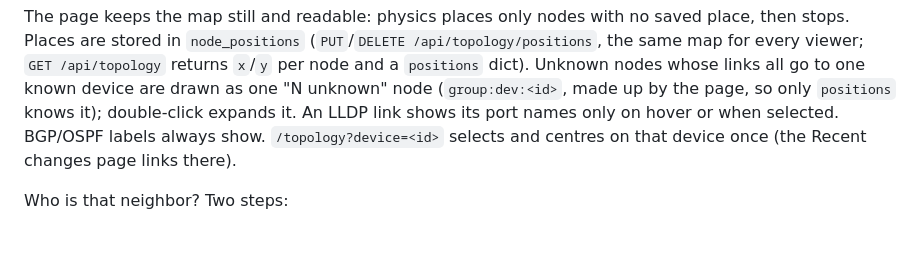
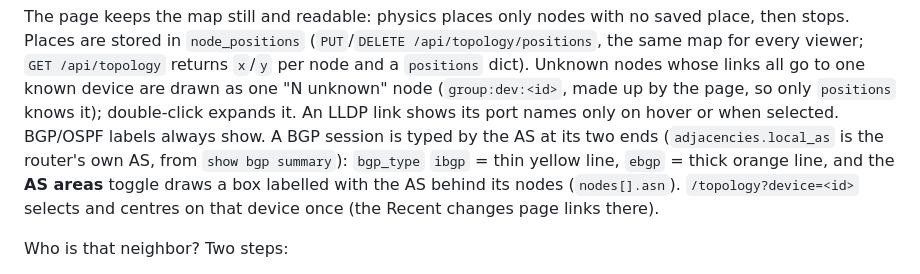
Before and after one commit to orneh24/confetti-topo, a Markdown page: CLAUDE.md, the part around the change. Drawn GitHub-style; blank space fills up the shorter version.

```diff
--- a/CLAUDE.md
+++ b/CLAUDE.md
@@ -96,7 +96,9 @@ Places are stored in `node_positions` (`PUT`/`DELETE /api/topology/positions`, t
 `GET /api/topology` returns `x`/`y` per node and a `positions` dict). Unknown nodes whose links all go to one
 known device are drawn as one "N unknown" node (`group:dev:<id>`, made up by the page, so only `positions`
 knows it); double-click expands it. An LLDP link shows its port names only on hover or when selected.
-BGP/OSPF labels always show. `/topology?device=<id>` selects and centres on that device once (the Recent changes page links there).
+BGP/OSPF labels always show. A BGP session is typed by the AS at its two ends (`adjacencies.local_as` is the router's own
+AS, from `show bgp summary`): `bgp_type` `ibgp` = thin yellow line, `ebgp` = thick orange line, and the **AS areas** toggle
+draws a box labelled with the AS behind its nodes (`nodes[].asn`). `/topology?device=<id>` selects and centres on that device once (the Recent changes page links there).
 
 Who is that neighbor? Two steps:
 1. **At poll time**, the apply step matches the management IP an LLDP neighbor advertises (`remote_mgmt_ip`),
```
Also changed, not shown: README.md (+2 -1 lines), docs/TOPOLOGY-MAPPING.md (+12 -5 lines), docs/img/confetti-topo-demo.gif, docs/img/layouts.png, docs/img/themes.png, docs/img/topology.png, 10 other files.
